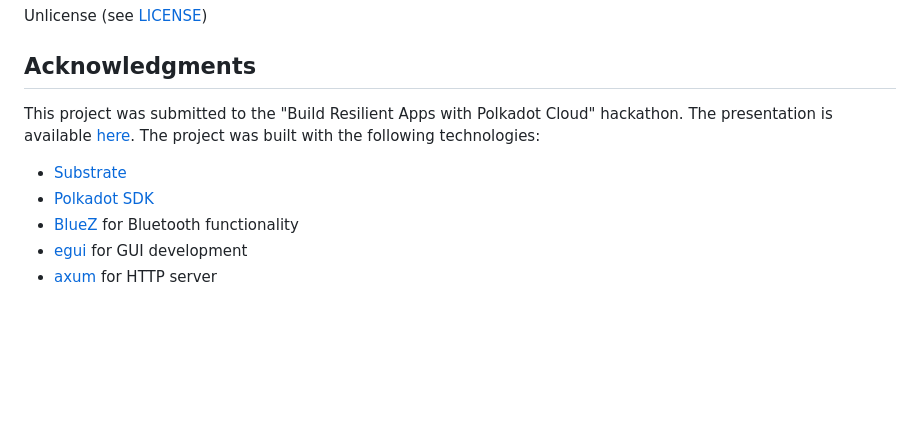
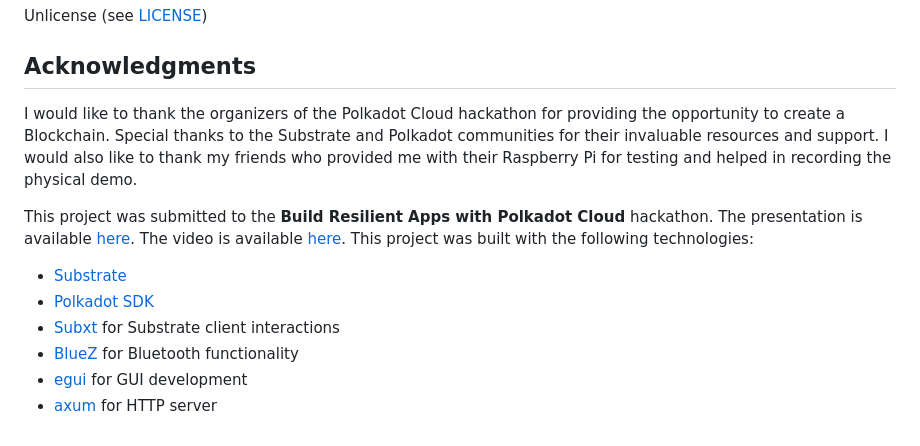
Before and after one commit to elbertronnie/proof-of-location, a Markdown page: README.md, the part around the change printed below. Rendered like a GitHub page; blank space fills up the shorter version.

```diff
--- a/README.md
+++ b/README.md
@@ -338,10 +367,13 @@ Unlicense (see [LICENSE](./LICENSE))
 
 ## Acknowledgments
 
-This project was submitted to the "Build Resilient Apps with Polkadot Cloud" hackathon. The presentation is available [here](https://docs.google.com/presentation/d/1EBB28O8JHHKbdNopGoujANowPjOCaK3CN_OvF_tEO2Y/edit?usp=sharing). The project was built with the following technologies:
+I would like to thank the organizers of the Polkadot Cloud hackathon for providing the opportunity to create a Blockchain. Special thanks to the Substrate and Polkadot communities for their invaluable resources and support. I would also like to thank my friends who provided me with their Raspberry Pi for testing and helped in recording the physical demo.
+
+This project was submitted to the **Build Resilient Apps with Polkadot Cloud** hackathon. The presentation is available [here](https://docs.google.com/presentation/d/1EBB28O8JHHKbdNopGoujANowPjOCaK3CN_OvF_tEO2Y/edit?usp=sharing). The video is available [here](https://youtu.be/sdNUI49zW_4). This project was built with the following technologies:
 
 - [Substrate](https://substrate.io/)
 - [Polkadot SDK](https://github.com/paritytech/polkadot-sdk)
+- [Subxt](https://github.com/paritytech/subxt) for Substrate client interactions
 - [BlueZ](http://www.bluez.org/) for Bluetooth functionality
 - [egui](https://github.com/emilk/egui) for GUI development
 - [axum](https://github.com/tokio-rs/axum) for HTTP server
```
Also changed, not shown: other parts of README.md (+42 -13 lines).
